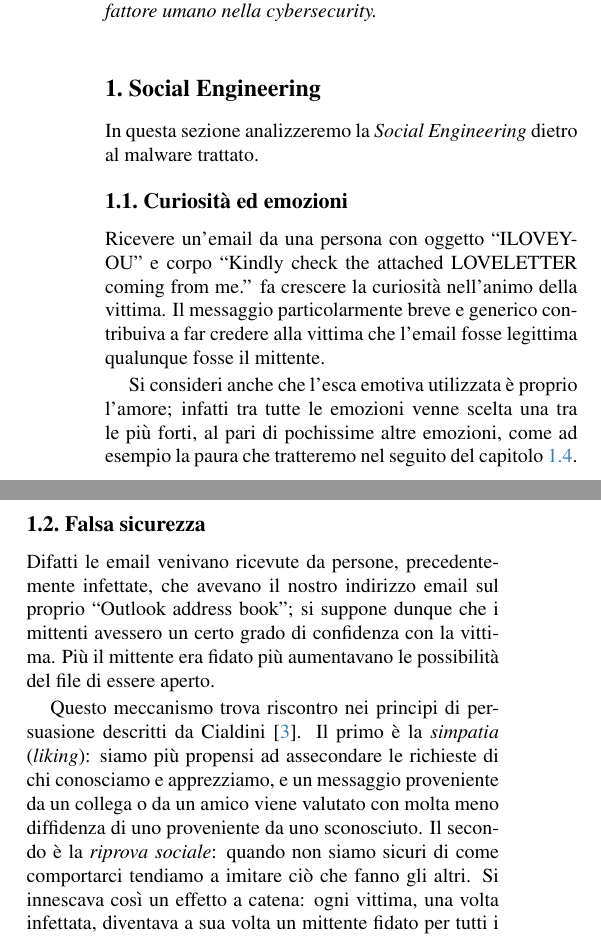
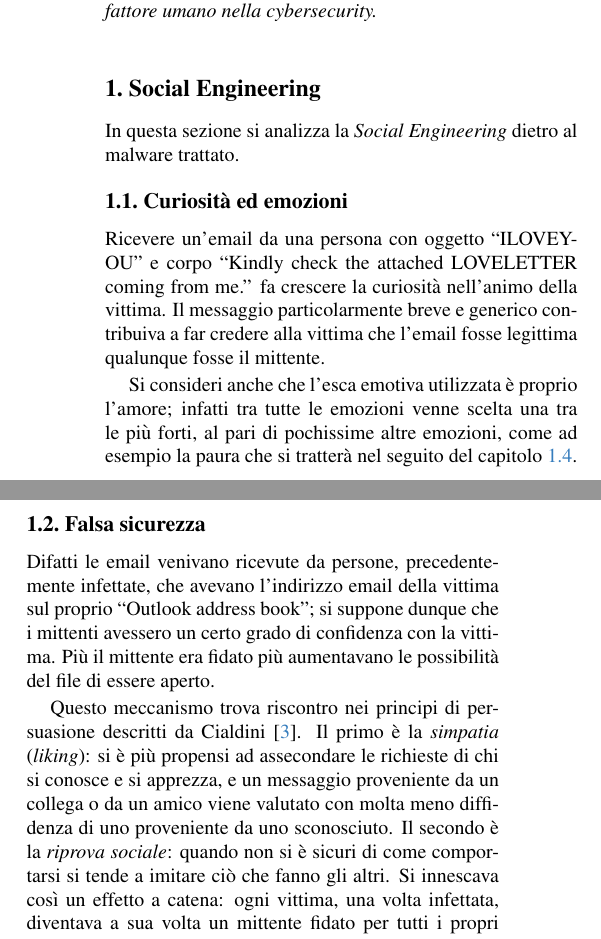
Before and after one commit to Gastonemostardini/SSI, a LaTeX paper (love-you/main.tex, which reads love-you/sec/3_SocialEngineering.tex): two parts of the columns of page 1 of 2, joined at a grey line, cut so that both start at the same text. Compiled offline with pdfLaTeX.

Commit message:
fix: utilizzo del si impersonale

```diff
--- a/love-you/sec/3_SocialEngineering.tex
+++ b/love-you/sec/3_SocialEngineering.tex
@@ -1,5 +1,5 @@
 \section{Social Engineering}\label{sec:SocialEngineering}
-In questa sezione analizzeremo la \emph{Social Engineering} dietro al malware trattato.
+In questa sezione si analizza la \emph{Social Engineering} dietro al malware trattato.
 
 \subsection{Curiosità ed emozioni}
 Ricevere un'email da una persona con oggetto ``ILOVEYOU'' e corpo ``Kindly check the attached LOVELETTER coming from me.'' fa crescere la curiosità nell'animo della vittima.
@@ -7,7 +7,7 @@ Il messaggio particolarmente breve e generico contribuiva a far credere alla vit
 
 Si consideri anche che l'esca emotiva utilizzata è proprio l'amore;
 infatti tra tutte le emozioni venne scelta una tra le più forti, al pari di pochissime altre emozioni,
-come ad esempio la paura che tratteremo nel seguito del capitolo~\ref{subsec:fear}.
+come ad esempio la paura che si tratterà nel seguito del capitolo~\ref{subsec:fear}.
 
 Si provi ad immaginare ora la sorpresa di ricevere attenzioni amorose inaspettate da un/una collega, un amico/un'amica oppure da un parente
 \begin{joke}
@@ -16,13 +16,13 @@ Si provi ad immaginare ora la sorpresa di ricevere attenzioni amorose inaspettat
 Questo sarebbe un fortissimo incentivo a controllare il contenuto, a causa della natura curiosa dell'essere umano.
 
 \subsection{Falsa sicurezza}
-Difatti le email venivano ricevute da persone, precedentemente infettate, che avevano il nostro indirizzo email sul proprio ``Outlook address book'';
+Difatti le email venivano ricevute da persone, precedentemente infettate, che avevano l'indirizzo email della vittima sul proprio ``Outlook address book'';
 si suppone dunque che i mittenti avessero un certo grado di confidenza con la vittima.
 Più il mittente era fidato più aumentavano le possibilità del file di essere aperto.
 
 Questo meccanismo trova riscontro nei principi di persuasione descritti da Cialdini~\cite{cialdini1984influence}.
-Il primo è la \emph{simpatia} (\emph{liking}): siamo più propensi ad assecondare le richieste di chi conosciamo e apprezziamo, e un messaggio proveniente da un collega o da un amico viene valutato con molta meno diffidenza di uno proveniente da uno sconosciuto.
-Il secondo è la \emph{riprova sociale}: quando non siamo sicuri di come comportarci tendiamo a imitare ciò che fanno gli altri. Si innescava così un effetto a catena: ogni vittima, una volta infettata, diventava a sua volta un mittente fidato per tutti i propri contatti.
+Il primo è la \emph{simpatia} (\emph{liking}): si è più propensi ad assecondare le richieste di chi si conosce e si apprezza, e un messaggio proveniente da un collega o da un amico viene valutato con molta meno diffidenza di uno proveniente da uno sconosciuto.
+Il secondo è la \emph{riprova sociale}: quando non si è sicuri di come comportarsi si tende a imitare ciò che fanno gli altri. Si innescava così un effetto a catena: ogni vittima, una volta infettata, diventava a sua volta un mittente fidato per tutti i propri contatti.
 
 Il worm non aveva bisogno di conquistare la fiducia di ogni nuovo bersaglio, perché la ereditava da chi lo aveva preceduto.
 A moltiplicare il contagio c'è dunque la rete di rapporti di fiducia personali e professionali tra le vittime.
```
